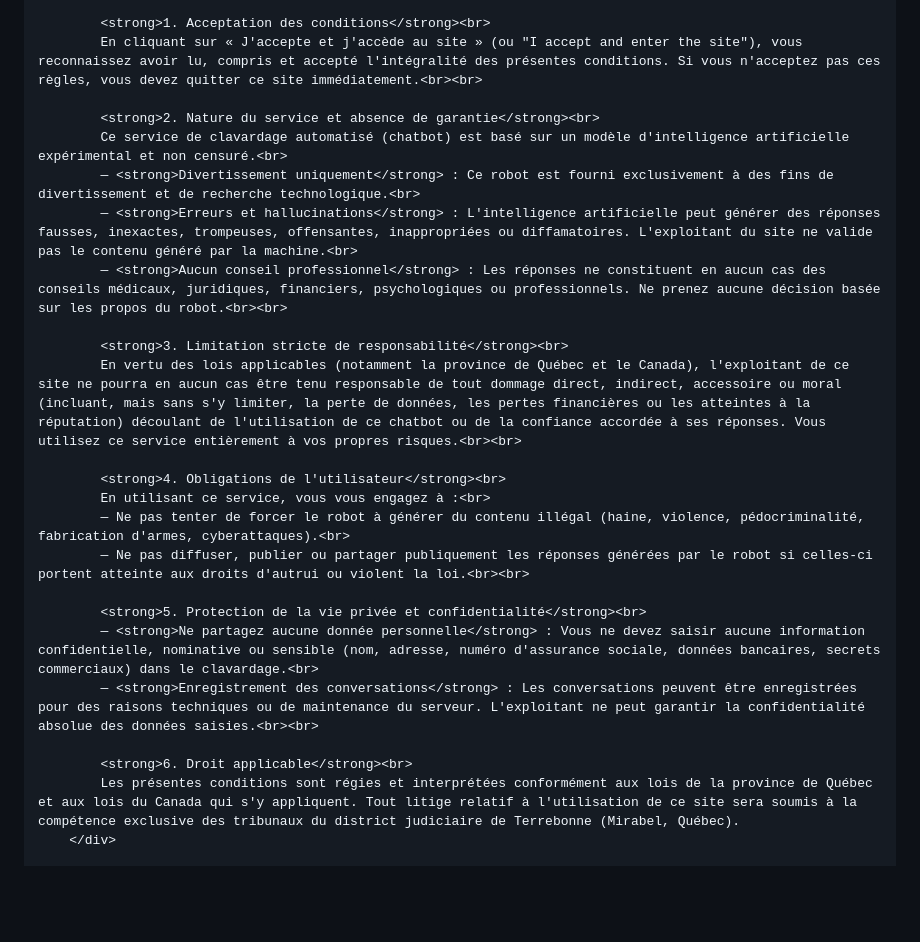
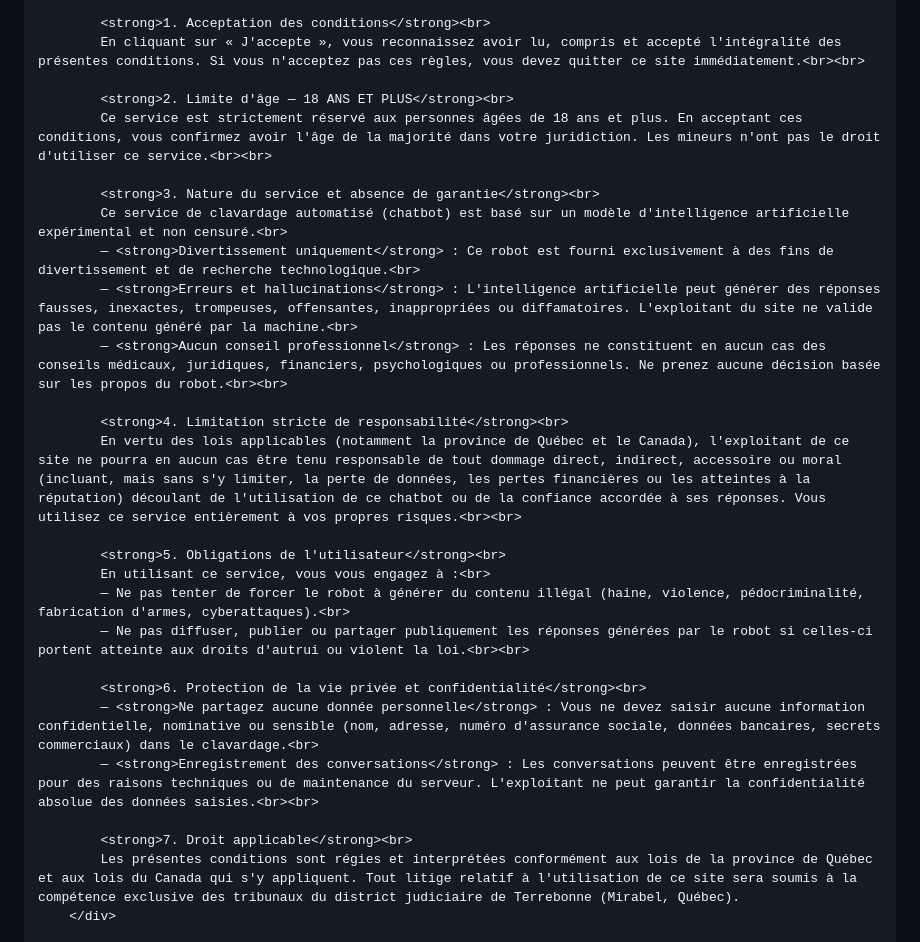
Before and after one commit to jfkrzy99/Monsieur-Mi, a Markdown page: README.md, the part around one of its changes. Rendered like a GitHub page; blank space fills up the shorter version.

```diff
--- a/README.md
+++ b/README.md
@@ -225,27 +273,30 @@
             <strong>CONDITIONS D'UTILISATION ET EXCLUSION DE RESPONSABILITÉ</strong><br><br>
 
             <strong>1. Acceptation des conditions</strong><br>
-            En cliquant sur « J'accepte et j'accède au site » (ou "I accept and enter the site"), vous reconnaissez avoir lu, compris et accepté l'intégralité des présentes conditions. Si vous n'acceptez pas ces règles, vous devez quitter ce site immédiatement.<br><br>
+            En cliquant sur « J'accepte », vous reconnaissez avoir lu, compris et accepté l'intégralité des présentes conditions. Si vous n'acceptez pas ces règles, vous devez quitter ce site immédiatement.<br><br>
 
-            <strong>2. Nature du service et absence de garantie</strong><br>
+            <strong>2. Limite d'âge — 18 ANS ET PLUS</strong><br>
+            Ce service est strictement réservé aux personnes âgées de 18 ans et plus. En acceptant ces conditions, vous confirmez avoir l'âge de la majorité dans votre juridiction. Les mineurs n'ont pas le droit d'utiliser ce service.<br><br>
+
+            <strong>3. Nature du service et absence de garantie</strong><br>
             Ce service de clavardage automatisé (chatbot) est basé sur un modèle d'intelligence artificielle expérimental et non censuré.<br>
             — <strong>Divertissement uniquement</strong> : Ce robot est fourni exclusivement à des fins de divertissement et de recherche technologique.<br>
             — <strong>Erreurs et hallucinations</strong> : L'intelligence artificielle peut générer des réponses fausses, inexactes, trompeuses, offensantes, inappropriées ou diffamatoires. L'exploitant du site ne valide pas le contenu généré par la machine.<br>
             — <strong>Aucun conseil professionnel</strong> : Les réponses ne constituent en aucun cas des conseils médicaux, juridiques, financiers, psychologiques ou professionnels. Ne prenez aucune décision basée sur les propos du robot.<br><br>
 
-            <strong>3. Limitation stricte de responsabilité</strong><br>
+            <strong>4. Limitation stricte de responsabilité</strong><br>
             En vertu des lois applicables (notamment la province de Québec et le Canada), l'exploitant de ce site ne pourra en aucun cas être tenu responsable de tout dommage direct, indirect, accessoire ou moral (incluant, mais sans s'y limiter, la perte de données, les pertes financières ou les atteintes à la réputation) découlant de l'utilisation de ce chatbot ou de la confiance accordée à ses réponses. Vous utilisez ce service entièrement à vos propres risques.<br><br>
 
-            <strong>4. Obligations de l'utilisateur</strong><br>
+            <strong>5. Obligations de l'utilisateur</strong><br>
             En utilisant ce service, vous vous engagez à :<br>
             — Ne pas tenter de forcer le robot à générer du contenu illégal (haine, violence, pédocriminalité, fabrication d'armes, cyberattaques).<br>
             — Ne pas diffuser, publier ou partager publiquement les réponses générées par le robot si celles-ci portent atteinte aux droits d'autrui ou violent la loi.<br><br>
 
-            <strong>5. Protection de la vie privée et confidentialité</strong><br>
+            <strong>6. Protection de la vie privée et confidentialité</strong><br>
             — <strong>Ne partagez aucune donnée personnelle</strong> : Vous ne devez saisir aucune information confidentielle, nominative ou sensible (nom, adresse, numéro d'assurance sociale, données bancaires, secrets commerciaux) dans le clavardage.<br>
             — <strong>Enregistrement des conversations</strong> : Les conversations peuvent être enregistrées pour des raisons techniques ou de maintenance du serveur. L'exploitant ne peut garantir la confidentialité absolue des données saisies.<br><br>
 
-            <strong>6. Droit applicable</strong><br>
+            <strong>7. Droit applicable</strong><br>
             Les présentes conditions sont régies et interprétées conformément aux lois de la province de Québec et aux lois du Canada qui s'y appliquent. Tout litige relatif à l'utilisation de ce site sera soumis à la compétence exclusive des tribunaux du district judiciaire de Terrebonne (Mirabel, Québec).
         </div>
 
```
Also changed, not shown: other parts of README.md (+90 -28 lines).
